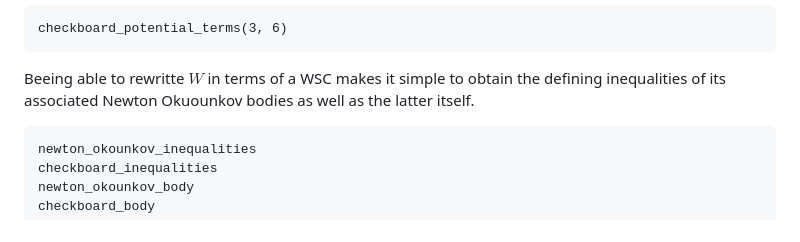
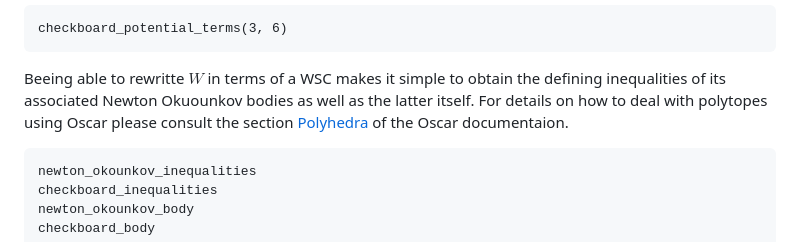
Before and after one commit to MichaelSchloesser/WeaklySeparatedCollections.jl, a Markdown page: docs/src/usage.md, the part around the change. Rendered like a GitHub page.

Commit message:
added link in docs and added tests to ci again

````diff
--- a/docs/src/usage.md
+++ b/docs/src/usage.md
@@ -720,6 +720,7 @@ checkboard_potential_terms(3, 6)
 ```
 
 Beeing able to rewritte $W$ in terms of a WSC makes it simple to obtain the defining inequalities of its associated Newton Okuounkov bodies as well as the latter itself.
+For details on how to deal with polytopes using Oscar please consult the section [Polyhedra](https://docs.oscar-system.org/stable/PolyhedralGeometry/Polyhedra/intro/) of the Oscar documentaion.
 
 ```@docs
 newton_okounkov_inequalities
````
